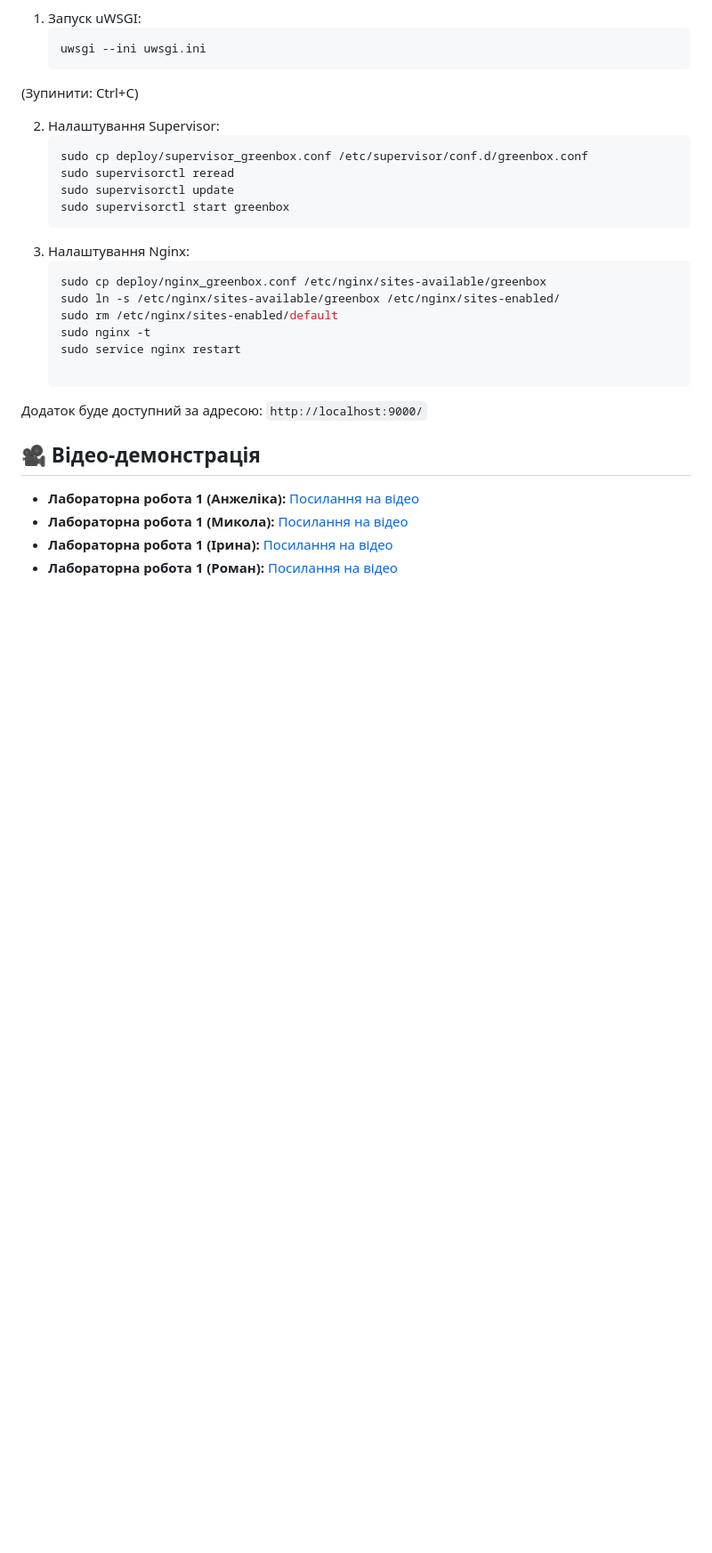
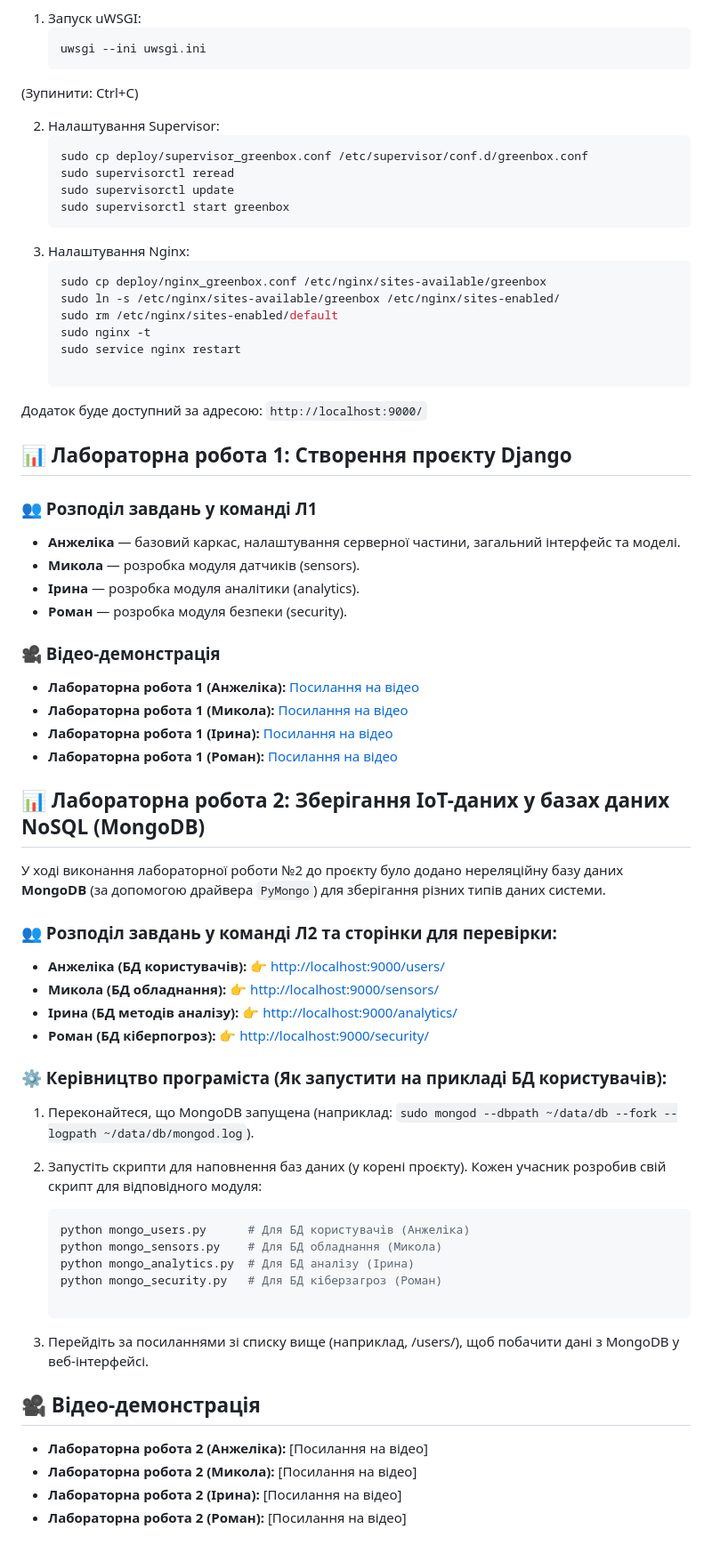
Before and after one commit to Lika-25/GreenBox-IoT, a Markdown page: README.md, the part around one of its changes. Shown at 89% size. Rendered like a GitHub page; blank space fills up the shorter version.

````diff
--- a/README.md
+++ b/README.md
@@ -65,8 +57,50 @@
 
 Додаток буде доступний за адресою: `http://localhost:9000/`
 
-## 🎥 Відео-демонстрація
+## 📊 Лабораторна робота 1: Створення проєкту Django
+
+### 👥 Розподіл завдань у команді Л1
+*   **Анжеліка** — базовий каркас, налаштування серверної частини, загальний інтерфейс та моделі.
+*   **Микола** — розробка модуля датчиків (sensors).
+*   **Ірина** — розробка модуля аналітики (analytics).
+*   **Роман** — розробка модуля безпеки (security).
+
+### 🎥 Відео-демонстрація
 *   **Лабораторна робота 1 (Анжеліка):** [Посилання на відео](https://youtu.be/n1K6-OzKbkU?si=Lq46PClZI6sj6f_L)
 *   **Лабораторна робота 1 (Микола):** [Посилання на відео](https://youtu.be/429vZummelk?si=gDVx_Cz0h38R0Kup)
 *   **Лабораторна робота 1 (Ірина):** [Посилання на відео](https://youtu.be/s9_31AZQcGI?si=dP4EtxNofKW9vmPq)
 *   **Лабораторна робота 1 (Роман):** [Посилання на відео](https://youtu.be/rjY7RclCRqQ)
+
+
+
+## 📊 Лабораторна робота 2: Зберігання IoT-даних у базах даних NoSQL (MongoDB)
+
+У ході виконання лабораторної роботи №2 до проєкту було додано нереляційну базу даних **MongoDB** (за допомогою драйвера `PyMongo`) для зберігання різних типів даних системи.
+
+### 👥 Розподіл завдань у команді Л2 та сторінки для перевірки:
+
+*   **Анжеліка (БД користувачів):** 👉 [http://localhost:9000/users/](http://localhost:9000/users/)
+*   **Микола (БД обладнання):** 👉 [http://localhost:9000/sensors/](http://localhost:9000/sensors/)
+*   **Ірина (БД методів аналізу):** 👉 [http://localhost:9000/analytics/](http://localhost:9000/analytics/)
+*   **Роман (БД кіберпогроз):** 👉 [http://localhost:9000/security/](http://localhost:9000/security/)
+
+### ⚙️ Керівництво програміста (Як запустити на прикладі БД користувачів):
+
+1. Переконайтеся, що MongoDB запущена
+(наприклад: `sudo mongod --dbpath ~/data/db --fork --logpath ~/data/db/mongod.log`).
+
+2. Запустіть скрипти для наповнення баз даних (у корені проєкту).
+Кожен учасник розробив свій скрипт для відповідного модуля:
+   ```bash
+   python mongo_users.py      # Для БД користувачів (Анжеліка)
+   python mongo_sensors.py    # Для БД обладнання (Микола)
+   python mongo_analytics.py  # Для БД аналізу (Ірина)
+   python mongo_security.py   # Для БД кіберзагроз (Роман)
+
+3. Перейдіть за посиланнями зі списку вище (наприклад, /users/), щоб побачити дані з MongoDB у веб-інтерфейсі.
+
+## 🎥 Відео-демонстрація
+*   **Лабораторна робота 2 (Анжеліка):** [Посилання на відео]
+*   **Лабораторна робота 2 (Микола):** [Посилання на відео]
+*   **Лабораторна робота 2 (Ірина):** [Посилання на відео]
+*   **Лабораторна робота 2 (Роман):** [Посилання на відео]
````
Also changed, not shown: other parts of README.md (+0 -8 lines).
